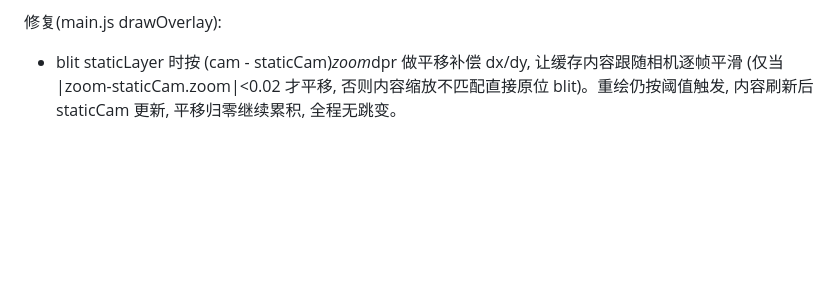
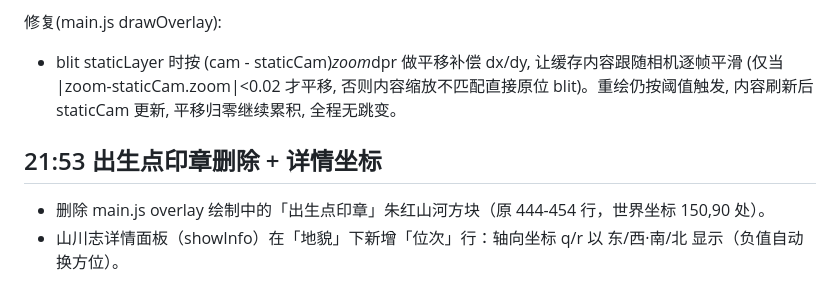
Before and after one commit to lin12058/ZongmenSimulator, a Markdown page: .workbuddy/memory/2026-09-07.md, the part around the change. GitHub-like rendering; blank space fills up the shorter version.

```diff
--- a/.workbuddy/memory/2026-09-07.md
+++ b/.workbuddy/memory/2026-09-07.md
@@ -141,3 +141,7 @@ agent-browser 实测（注意：**daemon 在多条 bash 命令之间会重启丢
   让缓存内容跟随相机逐帧平滑 (仅当 |zoom-staticCam.zoom|<0.02 才平移,
   否则内容缩放不匹配直接原位 blit)。重绘仍按阈值触发, 内容刷新后 staticCam
   更新, 平移归零继续累积, 全程无跳变。
+
+## 21:53 出生点印章删除 + 详情坐标
+- 删除 main.js overlay 绘制中的「出生点印章」朱红山河方块（原 444-454 行，世界坐标 150,90 处）。
+- 山川志详情面板（showInfo）在「地貌」下新增「位次」行：轴向坐标 q/r 以 东/西·南/北 显示（负值自动换方位）。
```
